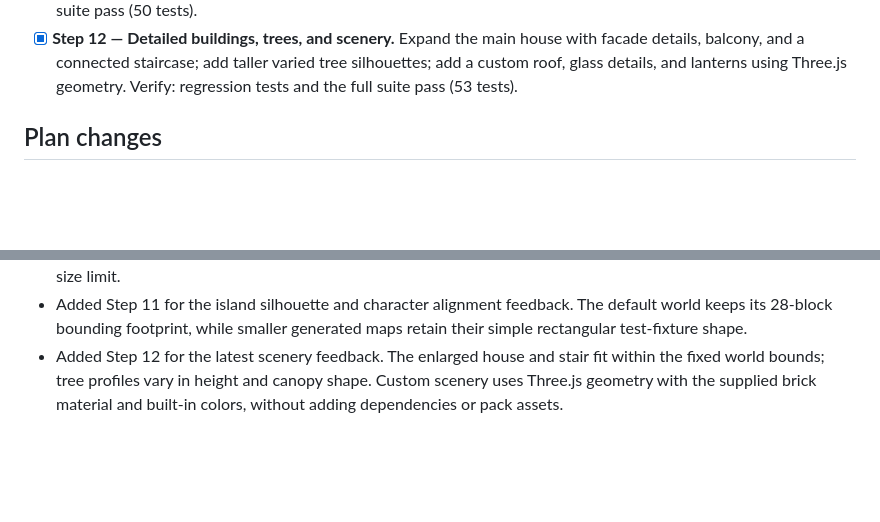
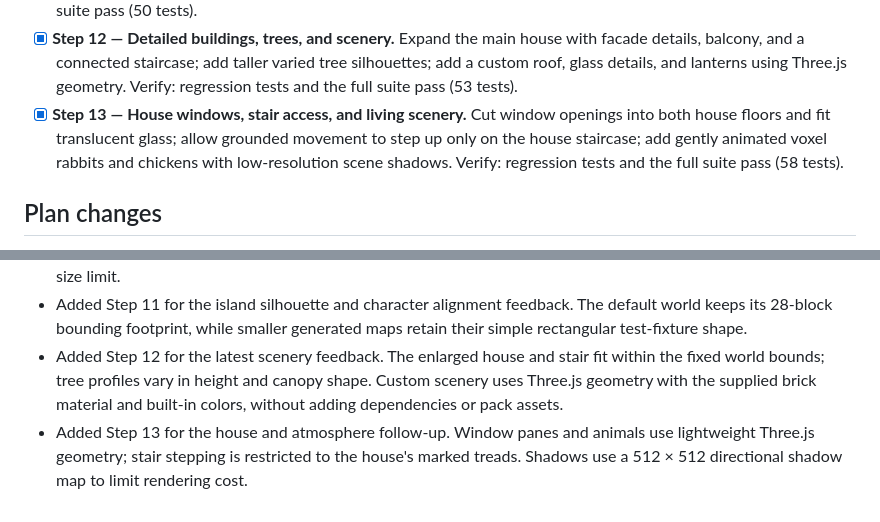
Before and after one commit to NaoCoding/NTNU_LearningToolWeek7HW, a Markdown page: PLANS.md, 2 parts joined by grey strips. GitHub-like rendering; blank space fills up the shorter version.

Commit message:
docs: record house and living scenery step

```diff
--- a/PLANS.md
+++ b/PLANS.md
@@ -15,6 +15,7 @@ One step at a time. For each step, write tests, run them red, commit the tests,
 - [x] **Step 10 — Jump, avatar motion, and buildings.** Correct landing-height checks so a descending player stays airborne until contact; consume jump presses once; animate the first-person hand and third-person gait; track cursor pitch/yaw with the avatar and follow camera; add a two-story house and a small outbuilding. Verify: regression tests and the full suite pass (46 tests).
 - [x] **Step 11 — Natural island and character alignment.** Replace the default square grass top with an irregular shoreline, sandy beach, exposed stone, and a tapered rocky underside; scale the first-person hand down; make the third-person body face travel direction while the head and camera track the cursor. Verify: regression tests and the full suite pass (50 tests).
 - [x] **Step 12 — Detailed buildings, trees, and scenery.** Expand the main house with facade details, balcony, and a connected staircase; add taller varied tree silhouettes; add a custom roof, glass details, and lanterns using Three.js geometry. Verify: regression tests and the full suite pass (53 tests).
+- [x] **Step 13 — House windows, stair access, and living scenery.** Cut window openings into both house floors and fit translucent glass; allow grounded movement to step up only on the house staircase; add gently animated voxel rabbits and chickens with low-resolution scene shadows. Verify: regression tests and the full suite pass (58 tests).
 
 ## Plan changes
 
@@ -24,3 +25,4 @@ One step at a time. For each step, write tests, run them red, commit the tests,
 - Added Step 10 after follow-up play feedback. Airborne floor checks now require the floor surface to intersect the player's actual vertical sweep; the added buildings use supplied block textures and remain within the fixed world-size limit.
 - Added Step 11 for the island silhouette and character alignment feedback. The default world keeps its 28-block bounding footprint, while smaller generated maps retain their simple rectangular test-fixture shape.
 - Added Step 12 for the latest scenery feedback. The enlarged house and stair fit within the fixed world bounds; tree profiles vary in height and canopy shape. Custom scenery uses Three.js geometry with the supplied brick material and built-in colors, without adding dependencies or pack assets.
+- Added Step 13 for the house and atmosphere follow-up. Window panes and animals use lightweight Three.js geometry; stair stepping is restricted to the house's marked treads. Shadows use a 512 × 512 directional shadow map to limit rendering cost.
```
